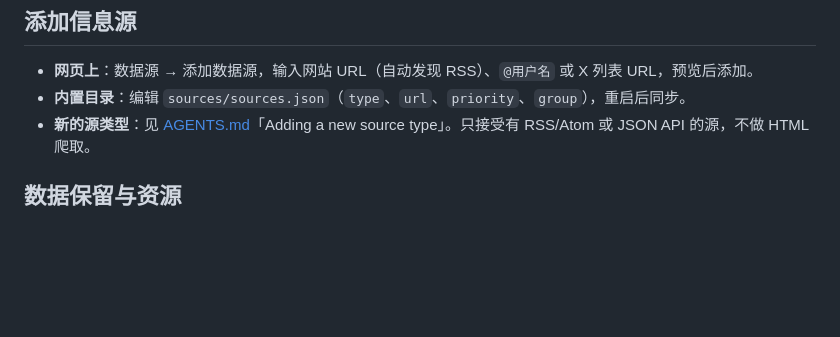
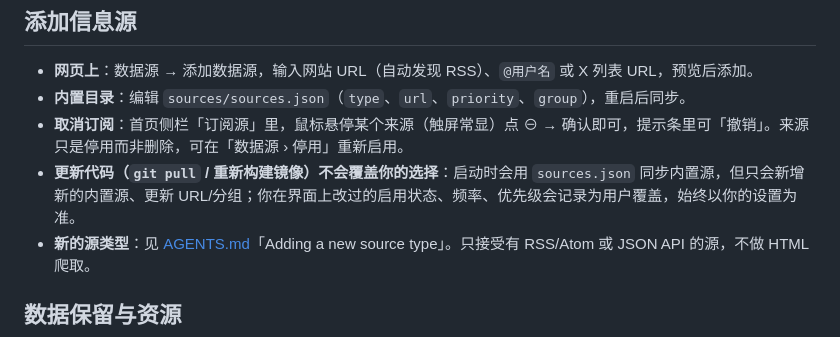
Before and after one commit to iferrnil/ai-news-radar, a Markdown page: README.md, the part around the change. Drawn GitHub-style; blank space fills up the shorter version.

```diff
--- a/README.md
+++ b/README.md
@@ -110,6 +110,8 @@ npm run build && npm run start -- -p 3000
 
 - **网页上**：数据源 → 添加数据源，输入网站 URL（自动发现 RSS）、`@用户名` 或 X 列表 URL，预览后添加。
 - **内置目录**：编辑 `sources/sources.json`（`type`、`url`、`priority`、`group`），重启后同步。
+- **取消订阅**：首页侧栏「订阅源」里，鼠标悬停某个来源（触屏常显）点 ⊖ → 确认即可，提示条里可「撤销」。来源只是停用而非删除，可在「数据源 › 停用」重新启用。
+- **更新代码（`git pull` / 重新构建镜像）不会覆盖你的选择**：启动时会用 `sources.json` 同步内置源，但只会新增新的内置源、更新 URL/分组；你在界面上改过的启用状态、频率、优先级会记录为用户覆盖，始终以你的设置为准。
 - **新的源类型**：见 [AGENTS.md](AGENTS.md)「Adding a new source type」。只接受有 RSS/Atom 或 JSON API 的源，不做 HTML 爬取。
 
 ## 数据保留与资源
```
Also changed, not shown: AGENTS.md (+5 -1 lines), docs/screenshots/sidebar_unsub_confirm.png (added), docs/screenshots/sidebar_unsub_hover.png (added), 5 other files.
